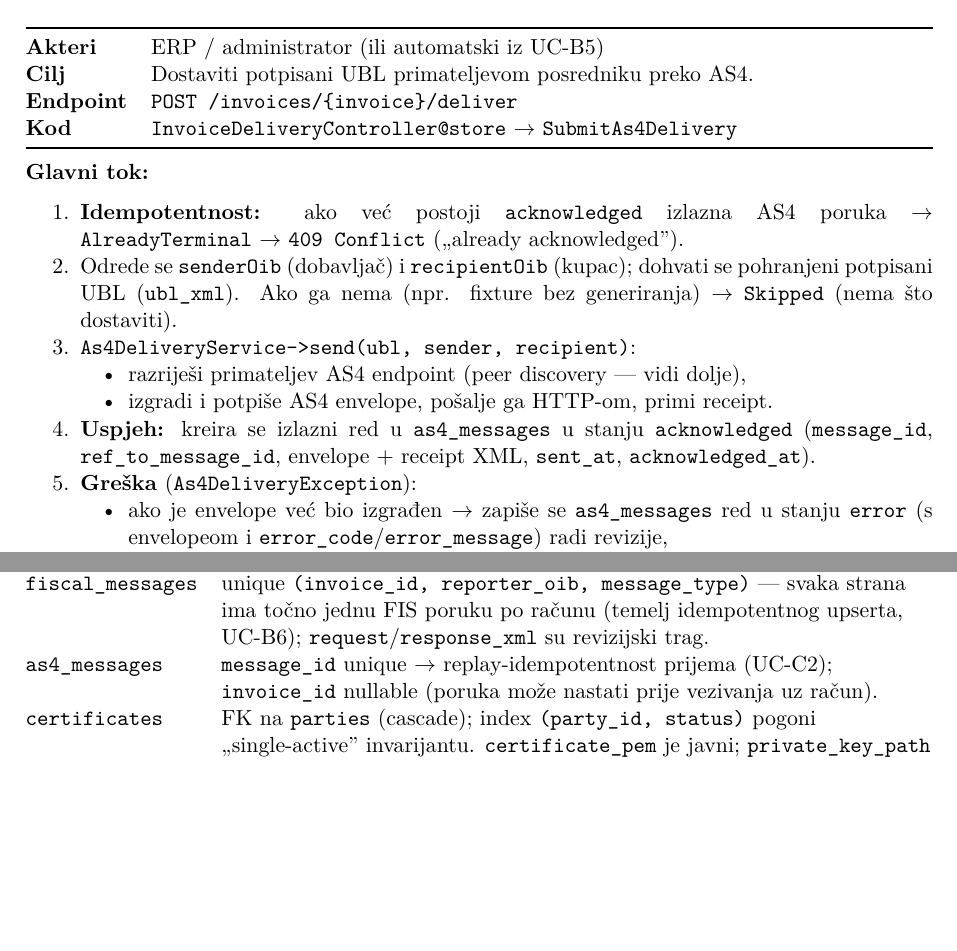
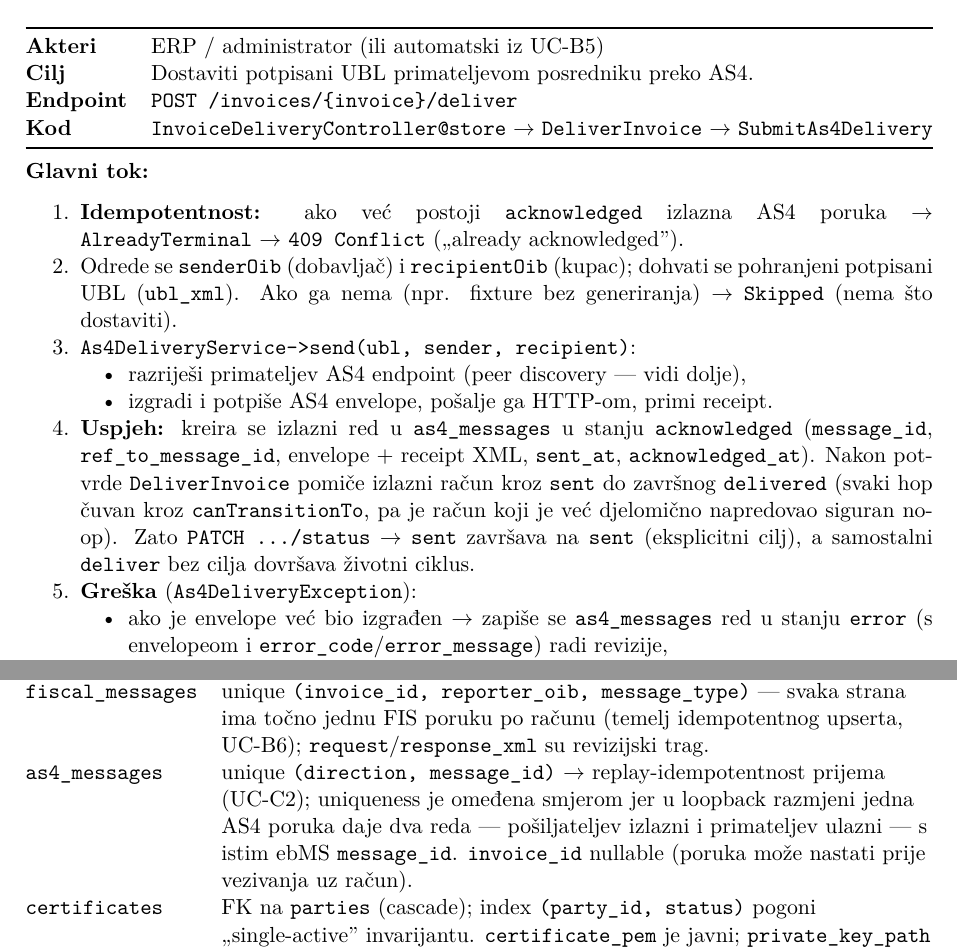
Before and after one commit to alanbubalo/erakun, a LaTeX document (docs/DOCUMENTATION.tex): two parts of pages 18 and 22 of 27 before the commit and two parts of pages 18 and 22 of 28 after it, joined at a grey line, cut so that both start at the same text, the shorter picture padded with empty space. Compiled offline with pdfLaTeX.

Commit message:
docs: sync DOCUMENTATION with recent AS4 and signing changes

```diff
--- a/docs/DOCUMENTATION.tex
+++ b/docs/DOCUMENTATION.tex
@@ -997,7 +1000,7 @@ ponovnog poziva postojeća se poruka ponovno koristi (upsert), ne stvara se dupl
 \textbf{Akteri} & ERP / administrator (ili automatski iz UC-B5) \\
 \textbf{Cilj} & Dostaviti potpisani UBL primateljevom posredniku preko AS4. \\
 \textbf{Endpoint} & \texttt{POST /invoices/\{invoice\}/deliver} \\
-\textbf{Kod} & \texttt{InvoiceDeliveryController@store} $\rightarrow$ \texttt{SubmitAs4Delivery} \\
+\textbf{Kod} & \texttt{InvoiceDeliveryController@store} $\rightarrow$ \texttt{DeliverInvoice} $\rightarrow$ \texttt{SubmitAs4Delivery} \\
 \bottomrule
 \end{tabularx}
 
@@ -1015,6 +1018,10 @@ ponovnog poziva postojeća se poruka ponovno koristi (upsert), ne stvara se dupl
     \end{itemize}
   \item \textbf{Uspjeh:} kreira se izlazni red u \texttt{as4\_messages} u stanju \texttt{acknowledged}
         (\texttt{message\_id}, \texttt{ref\_to\_message\_id}, envelope + receipt XML, \texttt{sent\_at}, \texttt{acknowledged\_at}).
+        Nakon potvrde \texttt{DeliverInvoice} pomiče izlazni račun kroz \texttt{sent} do završnog
+        \texttt{delivered} (svaki hop čuvan kroz \texttt{canTransitionTo}, pa je račun koji je već
+        djelomično napredovao siguran no-op). Zato \texttt{PATCH .../status} $\rightarrow$ \texttt{sent} završava
+        na \texttt{sent} (eksplicitni cilj), a samostalni \texttt{deliver} bez cilja dovršava životni ciklus.
   \item \textbf{Greška} (\texttt{As4DeliveryException}):
     \begin{itemize}[nosep]
       \item ako je envelope već bio izgrađen $\rightarrow$ zapiše se \texttt{as4\_messages} red u stanju \texttt{error}
@@ -1232,7 +1239,7 @@ invarijante na razini baze koje se iz njega ne vide:
 \texttt{invoices} & Iznosi (\texttt{net}/\texttt{tax}/\texttt{total}) izračunati na serveru (decimal, bcmath), \texttt{currency} default \texttt{EUR}. \texttt{ubl\_xml\_path} drži putanju do UBL-a na disku — sadržaj \texttt{ubl\_xml} je read-only accessor koji streama dokument verbatim (byte-fidelity; vidi UC-B4 i \ref{sec:pki}). \\
 \texttt{invoice\_lines} & FK na \texttt{invoices} (cascade); \texttt{kpd\_code} 6 znamenki, \texttt{unit\_code} default \texttt{H87}. \\
 \texttt{fiscal\_messages} & unique \texttt{(invoice\_id, reporter\_oib, message\_type)} — svaka strana ima točno jednu FIS poruku po računu (temelj idempotentnog upserta, UC-B6); \texttt{request}/\texttt{response\_xml} su revizijski trag. \\
-\texttt{as4\_messages} & \texttt{message\_id} unique $\rightarrow$ replay-idempotentnost prijema (UC-C2); \texttt{invoice\_id} nullable (poruka može nastati prije vezivanja uz račun). \\
+\texttt{as4\_messages} & unique \texttt{(direction, message\_id)} $\rightarrow$ replay-idempotentnost prijema (UC-C2); uniqueness je omeđena smjerom jer u loopback razmjeni jedna AS4 poruka daje dva reda — pošiljateljev izlazni i primateljev ulazni — s istim ebMS \texttt{message\_id}. \texttt{invoice\_id} nullable (poruka može nastati prije vezivanja uz račun). \\
 \texttt{certificates} & FK na \texttt{parties} (cascade); index \texttt{(party\_id, status)} pogoni „single-active” invarijantu. \texttt{certificate\_pem} je javni; \texttt{private\_key\_path} pokazuje na ključ na PKI disku i nikad se ne serijalizira. \\
 \bottomrule
 \end{tabularx}
```
Also changed, not shown: docs/DOCUMENTATION.tex (8 more changed lines), 1 other file.
